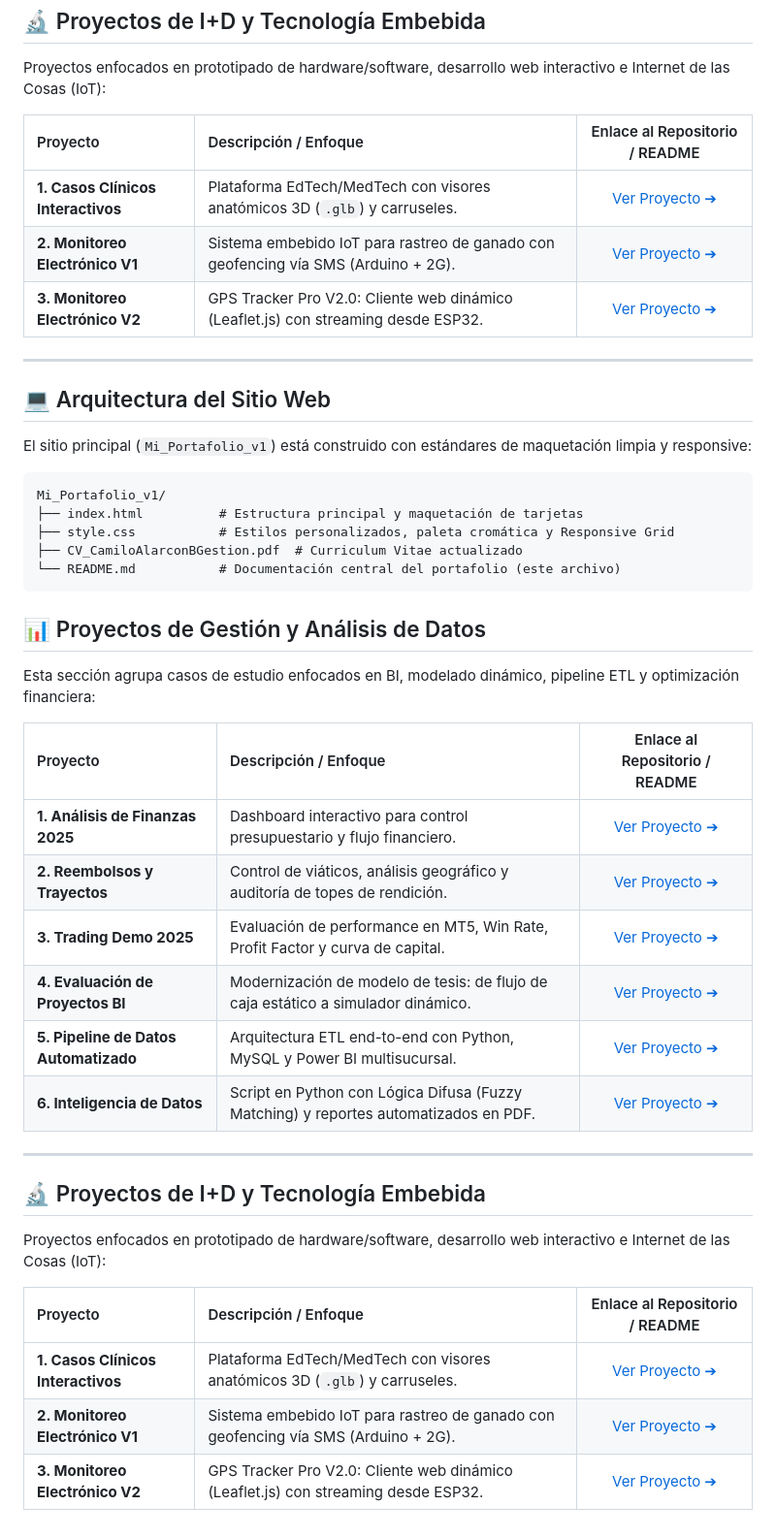
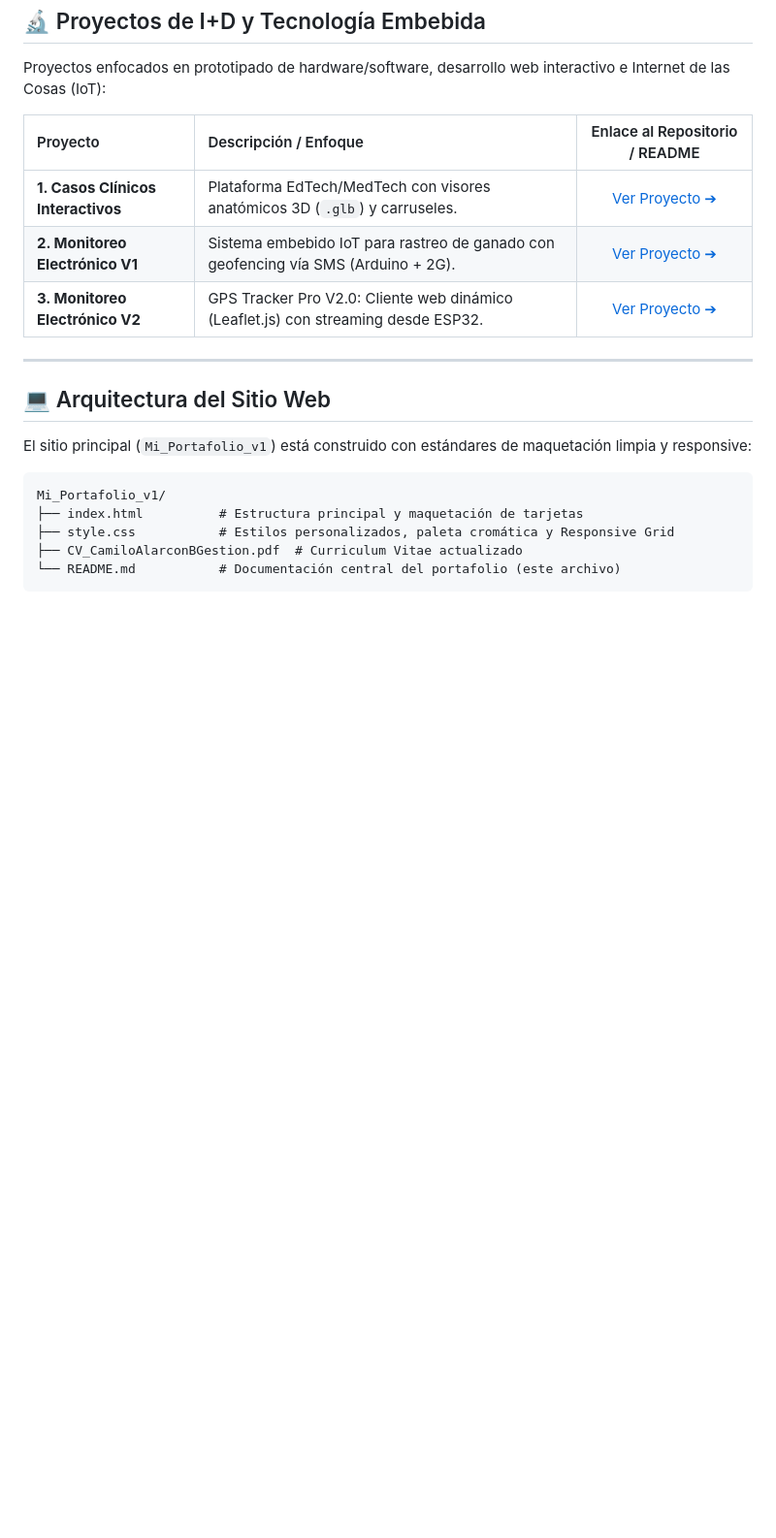
Before and after one commit to CamiloAlarcon25/Mi_Portafolio_v1, a Markdown page: README.md, the part around the change. Shown at 97% size. GitHub-like rendering; blank space fills up the shorter version.

````diff
--- a/README.md
+++ b/README.md
@@ -83,28 +83,3 @@ Mi_Portafolio_v1/
 ├── CV_CamiloAlarconBGestion.pdf  # Curriculum Vitae actualizado
 └── README.md           # Documentación central del portafolio (este archivo)
 ```
-
-## 📊 Proyectos de Gestión y Análisis de Datos
-
-Esta sección agrupa casos de estudio enfocados en BI, modelado dinámico, pipeline ETL y optimización financiera:
-
-| Proyecto | Descripción / Enfoque | Enlace al Repositorio / README |
-| :--- | :--- | :---: |
-| **1. Análisis de Finanzas 2025** | Dashboard interactivo para control presupuestario y flujo financiero. | [Ver Proyecto ➔](https://github.com/CamiloAlarcon25/Finanzas/blob/main/README.md) |
-| **2. Reembolsos y Trayectos** | Control de viáticos, análisis geográfico y auditoría de topes de rendición. | [Ver Proyecto ➔](https://github.com/CamiloAlarcon25/Analisis_Visualizacion_Reembolsos/blob/main/README.md) |
-| **3. Trading Demo 2025** | Evaluación de performance en MT5, Win Rate, Profit Factor y curva de capital. | [Ver Proyecto ➔](https://github.com/CamiloAlarcon25/Analisis_CuentaDemo_Trading/blob/main/README.md) |
-| **4. Evaluación de Proyectos BI** | Modernización de modelo de tesis: de flujo de caja estático a simulador dinámico. | [Ver Proyecto ➔](https://github.com/CamiloAlarcon25/De-Excel-a-BI-Gestion-de-Proyectos/blob/main/README.md) |
-| **5. Pipeline de Datos Automatizado** | Arquitectura ETL end-to-end con Python, MySQL y Power BI multisucursal. | [Ver Proyecto ➔](https://github.com/CamiloAlarcon25/Pipeline-de-datos-Automatizado/blob/main/README.md) |
-| **6. Inteligencia de Datos** | Script en Python con Lógica Difusa (Fuzzy Matching) y reportes automatizados en PDF. | [Ver Proyecto ➔](https://github.com/CamiloAlarcon25/Inteligencia-de-Datos-con-Python/blob/main/README.md) |
-
----
-
-## 🔬 Proyectos de I+D y Tecnología Embebida
-
-Proyectos enfocados en prototipado de hardware/software, desarrollo web interactivo e Internet de las Cosas (IoT):
-
-| Proyecto | Descripción / Enfoque | Enlace al Repositorio / README |
-| :--- | :--- | :---: |
-| **1. Casos Clínicos Interactivos** | Plataforma EdTech/MedTech con visores anatómicos 3D (`.glb`) y carruseles. | [Ver Proyecto ➔](https://github.com/CamiloAlarcon25/Proyecto-Casos-Cl-nicos/blob/main/README.md) |
-| **2. Monitoreo Electrónico V1** | Sistema embebido IoT para rastreo de ganado con geofencing vía SMS (Arduino + 2G). | [Ver Proyecto ➔](https://github.com/CamiloAlarcon25/Sistema-de-Monitoreo-Electr-nico-V1/blob/main/README.md) |
-| **3. Monitoreo Electrónico V2** | GPS Tracker Pro V2.0: Cliente web dinámico (Leaflet.js) con streaming desde ESP32. | [Ver Proyecto ➔](https://github.com/CamiloAlarcon25/Sistema-de-Monitoreo-Electr-nico-V2/blob/main/README.md) |
````
